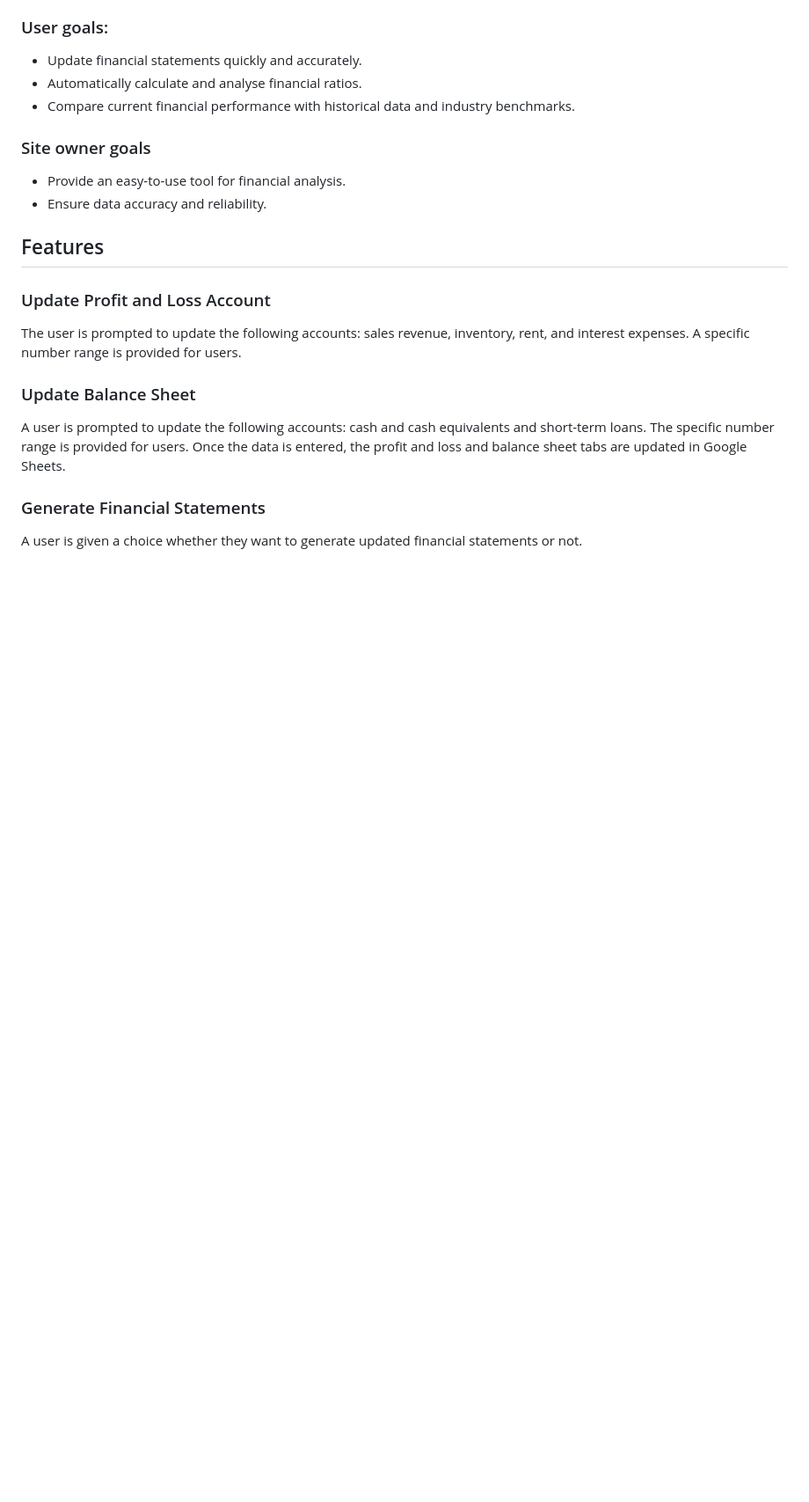
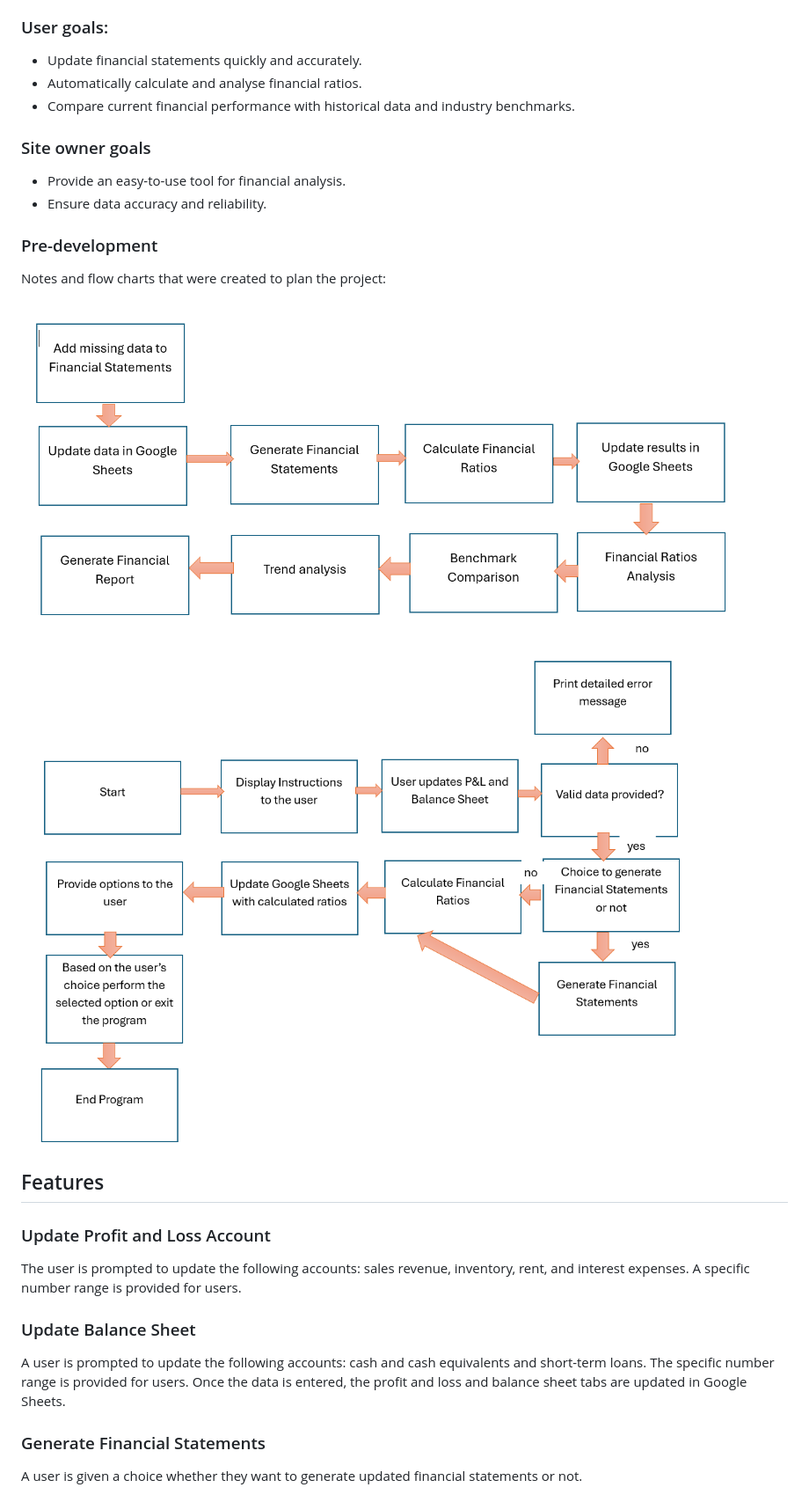
Before and after one commit to KatVolkova/fin_statements_analyser, a Markdown page: README.md, the part around the change printed below. Shown: that part at 88% size. Rendered like a GitHub page; pictures changed too: assets/flow-chart.png (added), assets/notes.png (added); blank space fills up the shorter version.

Commit message:
Add Pre-development section

```diff
--- a/README.md
+++ b/README.md
@@ -65,6 +65,14 @@ The main goals of this project are to:
 
 - Provide an easy-to-use tool for financial analysis.
 - Ensure data accuracy and reliability.
+
+
+### Pre-development
+
+Notes and flow charts that were created to plan the project:
+
+![Notes](assets/notes.png)
+![Flow Chart](assets/flow-chart.png)
 
 
 ## Features
```
Also changed, not shown: other parts of README.md (+1 -1 lines).
